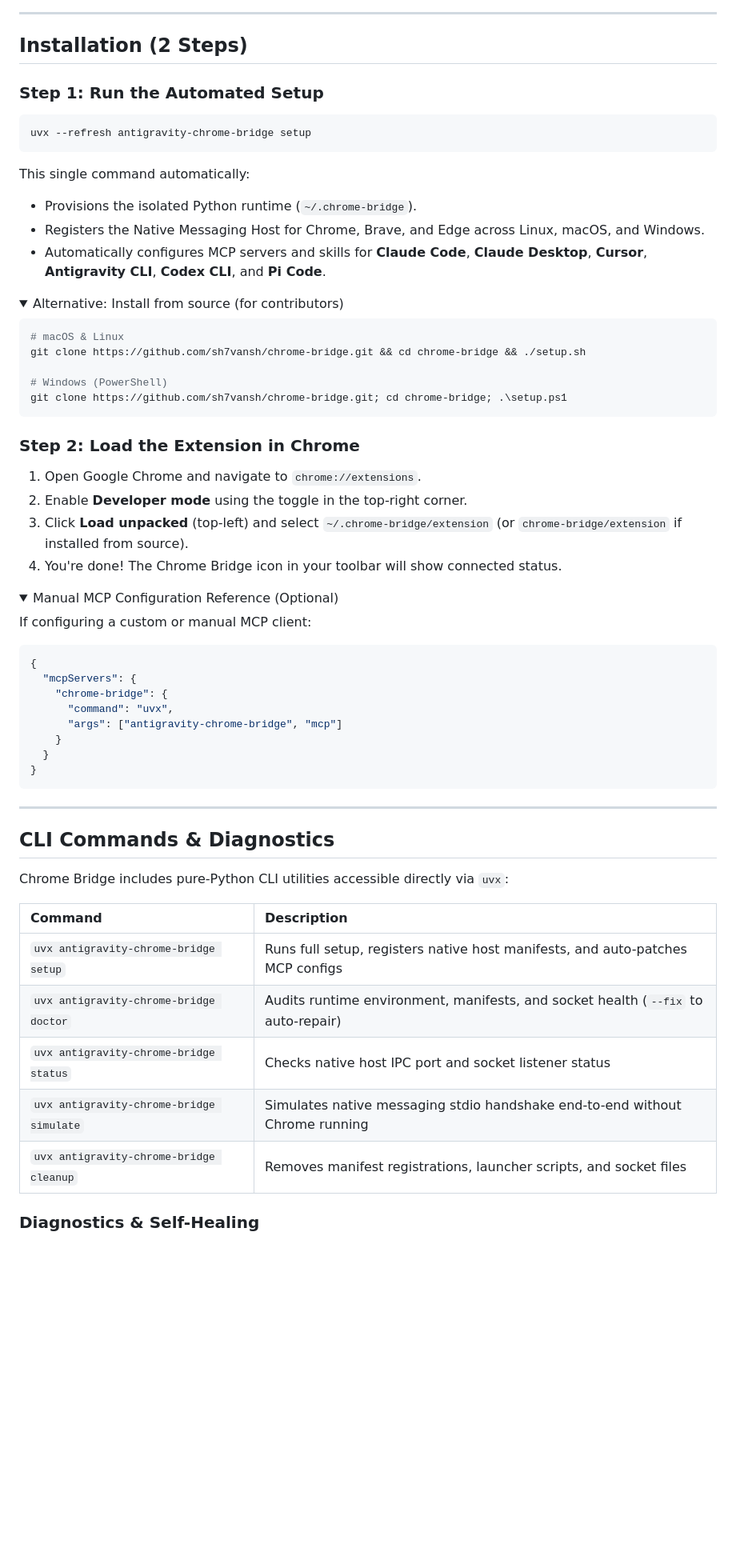
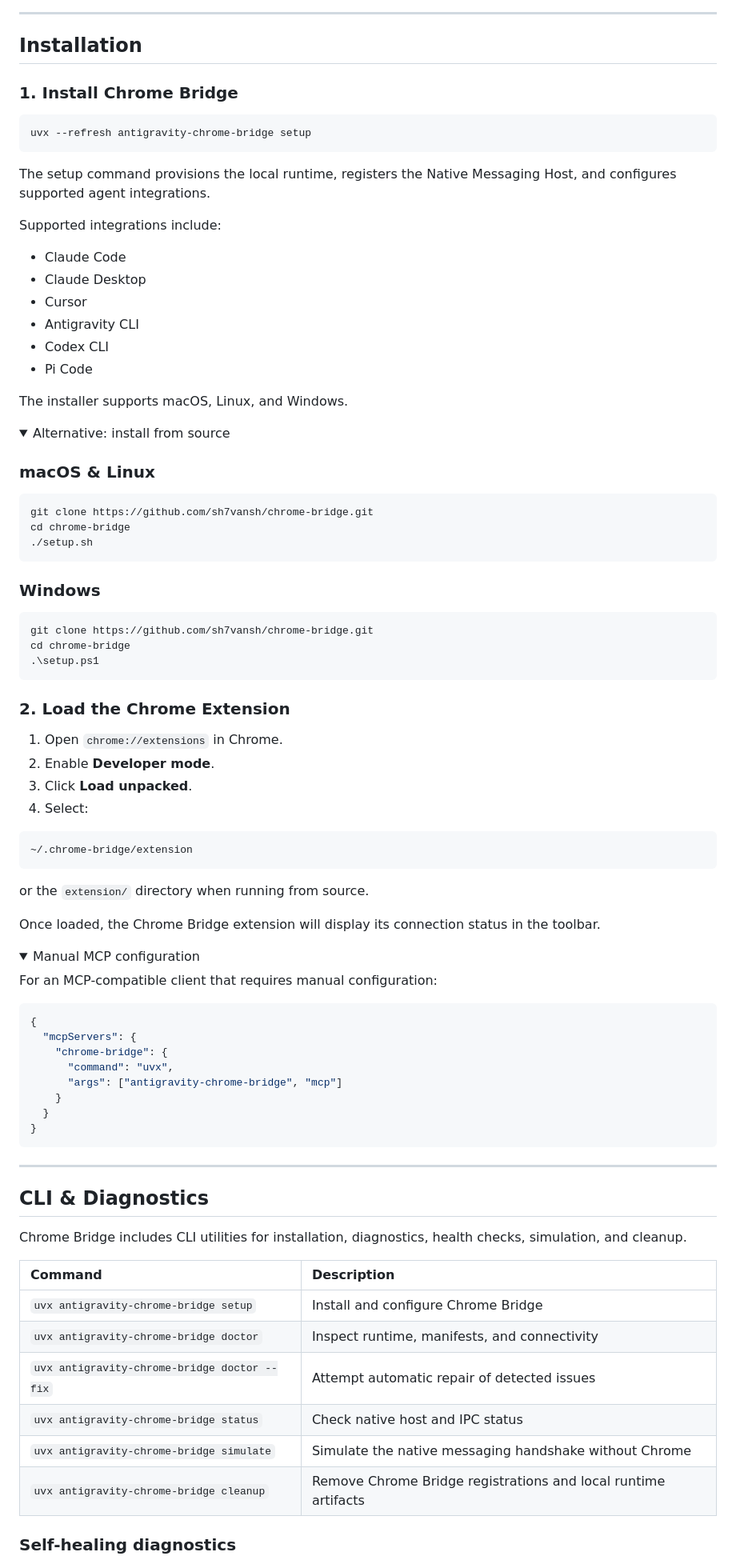
Before and after one commit to sh7vansh/chrome-bridge, a Markdown page: README.md, the part around one of its changes. Shown at 80% size. Rendered like a GitHub page; folded sections open; blank space fills up the shorter version.

Commit message:
Revise README for clarity and detailed instructions
Updated README.md to enhance clarity and structure, including installation instructions and security model details.

````diff
--- a/README.md
+++ b/README.md
@@ -60,42 +89,69 @@ flowchart LR
 
 ---
 
-## Installation (2 Steps)
+## Installation
 
-### Step 1: Run the Automated Setup
+### 1. Install Chrome Bridge
 
 ```bash
 uvx --refresh antigravity-chrome-bridge setup
 ```
 
-This single command automatically:
-- Provisions the isolated Python runtime (`~/.chrome-bridge`).
-- Registers the Native Messaging Host for Chrome, Brave, and Edge across Linux, macOS, and Windows.
-- Automatically configures MCP servers and skills for **Claude Code**, **Claude Desktop**, **Cursor**, **Antigravity CLI**, **Codex CLI**, and **Pi Code**.
+The setup command provisions the local runtime, registers the Native Messaging
+Host, and configures supported agent integrations.
+
+Supported integrations include:
+
+- Claude Code
+- Claude Desktop
+- Cursor
+- Antigravity CLI
+- Codex CLI
+- Pi Code
+
+The installer supports macOS, Linux, and Windows.
 
 <details>
-<summary>Alternative: Install from source (for contributors)</summary>
+<summary>Alternative: install from source</summary>
+
+### macOS & Linux
 
 ```bash
-# macOS & Linux
-git clone https://github.com/sh7vansh/chrome-bridge.git && cd chrome-bridge && ./setup.sh
+git clone https://github.com/sh7vansh/chrome-bridge.git
+cd chrome-bridge
+./setup.sh
+```
 
-# Windows (PowerShell)
-git clone https://github.com/sh7vansh/chrome-bridge.git; cd chrome-bridge; .\setup.ps1
+### Windows
+
+```powershell
+git clone https://github.com/sh7vansh/chrome-bridge.git
+cd chrome-bridge
+.\setup.ps1
 ```
+
 </details>
 
-### Step 2: Load the Extension in Chrome
+### 2. Load the Chrome Extension
 
-1. Open Google Chrome and navigate to `chrome://extensions`.
-2. Enable **Developer mode** using the toggle in the top-right corner.
-3. Click **Load unpacked** (top-left) and select `~/.chrome-bridge/extension` (or `chrome-bridge/extension` if installed from source).
-4. You're done! The Chrome Bridge icon in your toolbar will show connected status.
+1. Open `chrome://extensions` in Chrome.
+2. Enable **Developer mode**.
+3. Click **Load unpacked**.
+4. Select:
+
+```text
+~/.chrome-bridge/extension
+```
+
+or the `extension/` directory when running from source.
+
+Once loaded, the Chrome Bridge extension will display its connection status in
+the toolbar.
 
 <details>
-<summary>Manual MCP Configuration Reference (Optional)</summary>
+<summary>Manual MCP configuration</summary>
 
-If configuring a custom or manual MCP client:
+For an MCP-compatible client that requires manual configuration:
 
 ```json
 {
@@ -107,21 +163,24 @@ If configuring a custom or manual MCP client:
   }
 }
 ```
+
 </details>
 
 ---
 
-## CLI Commands & Diagnostics
+## CLI & Diagnostics
 
-Chrome Bridge includes pure-Python CLI utilities accessible directly via `uvx`:
+Chrome Bridge includes CLI utilities for installation, diagnostics, health
+checks, simulation, and cleanup.
 
 | Command | Description |
 | :--- | :--- |
-| `uvx antigravity-chrome-bridge setup` | Runs full setup, registers native host manifests, and auto-patches MCP configs |
-| `uvx antigravity-chrome-bridge doctor` | Audits runtime environment, manifests, and socket health (`--fix` to auto-repair) |
-| `uvx antigravity-chrome-bridge status` | Checks native host IPC port and socket listener status |
-| `uvx antigravity-chrome-bridge simulate` | Simulates native messaging stdio handshake end-to-end without Chrome running |
-| `uvx antigravity-chrome-bridge cleanup` | Removes manifest registrations, launcher scripts, and socket files |
+| `uvx antigravity-chrome-bridge setup` | Install and configure Chrome Bridge |
+| `uvx antigravity-chrome-bridge doctor` | Inspect runtime, manifests, and connectivity |
+| `uvx antigravity-chrome-bridge doctor --fix` | Attempt automatic repair of detected issues |
+| `uvx antigravity-chrome-bridge status` | Check native host and IPC status |
+| `uvx antigravity-chrome-bridge simulate` | Simulate the native messaging handshake without Chrome |
+| `uvx antigravity-chrome-bridge cleanup` | Remove Chrome Bridge registrations and local runtime artifacts |
 
-### Diagnostics & Self-Healing
+### Self-healing diagnostics
 
````
Also changed, not shown: other parts of README.md (+178 -54 lines).
